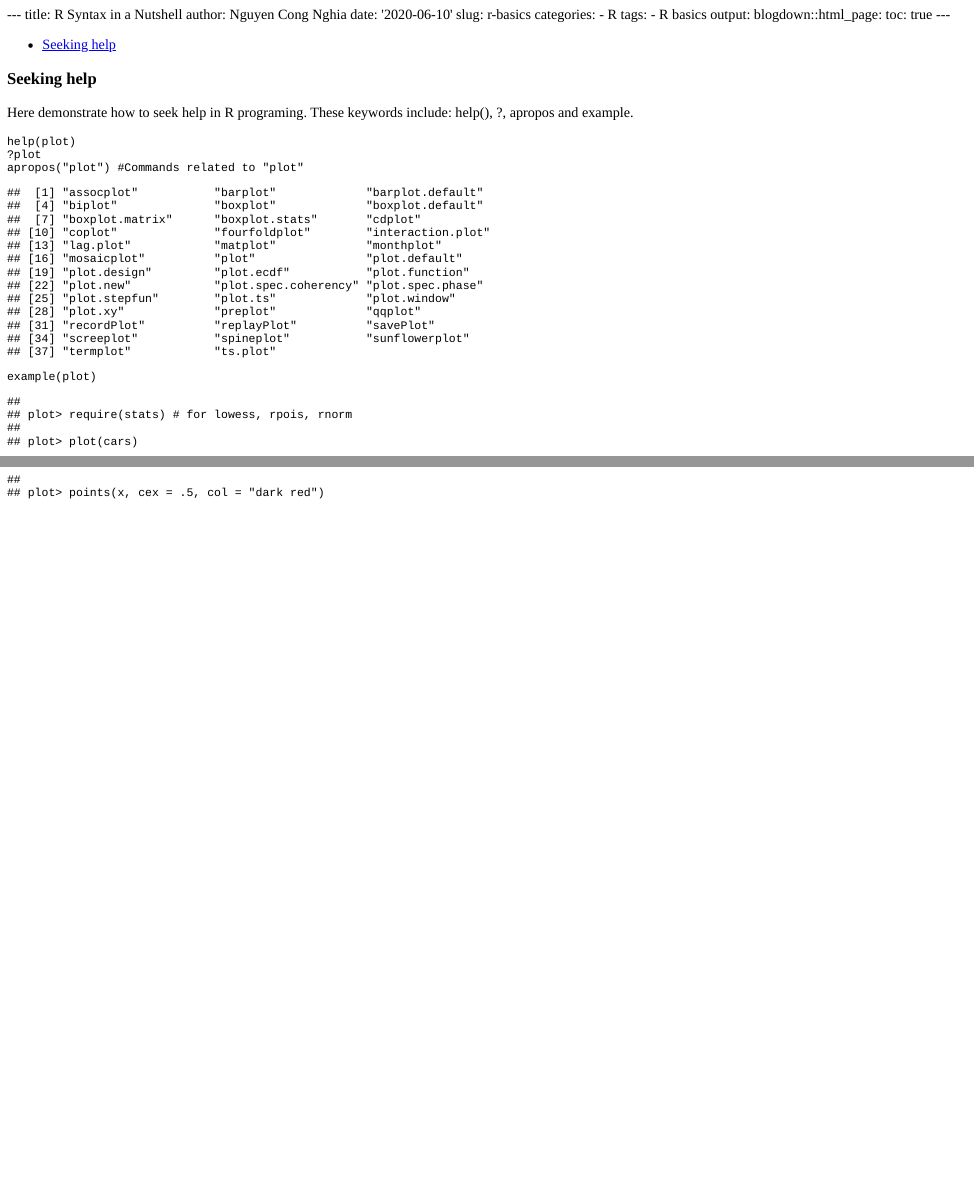
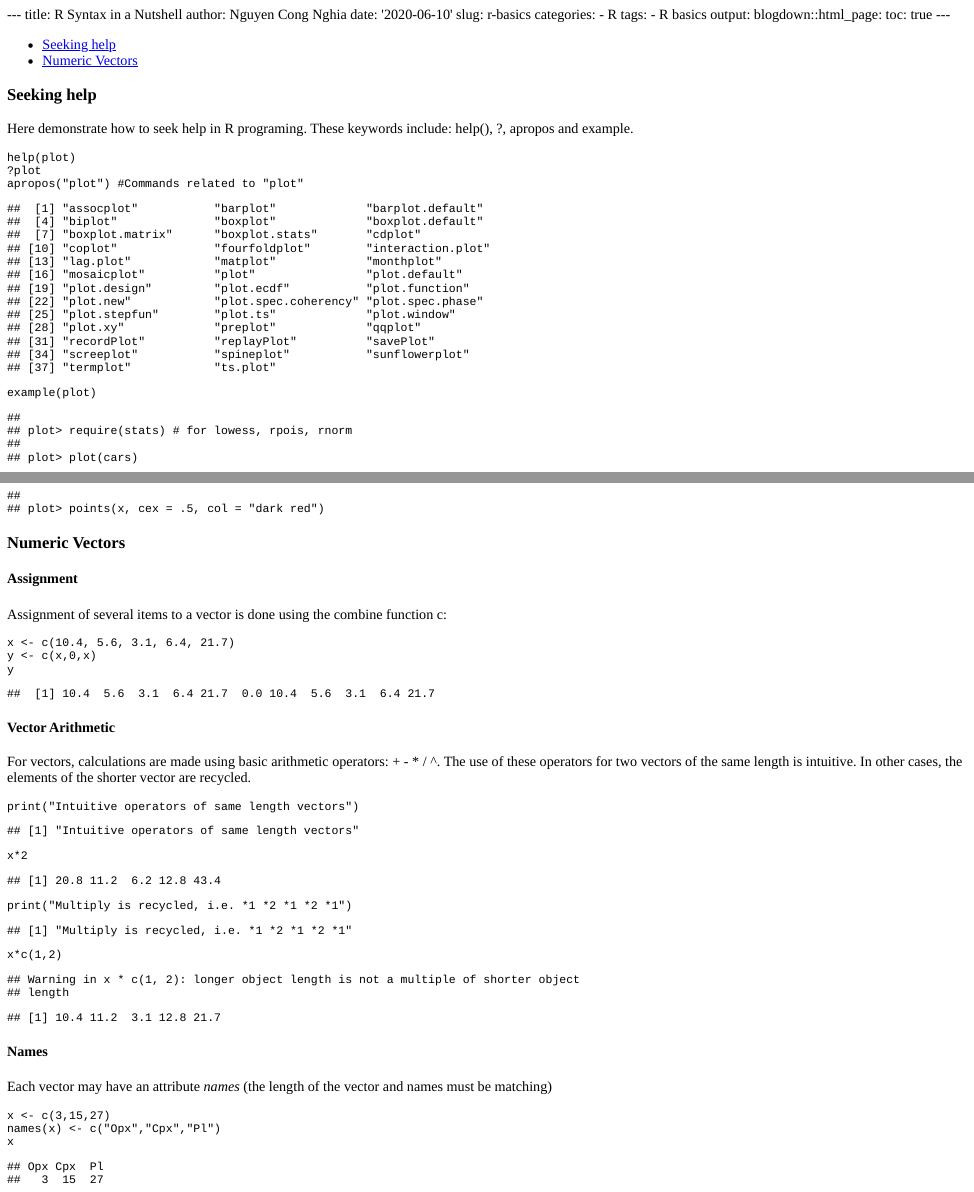
Before and after one commit to nghia1991ad/geochem_programing_web-, an R Markdown document (content/post/r-basics.Rmd): the page in a window 1100 px wide, from its top, and a second part further down, joined at a grey line. The pictures show the output file content/post/r-basics.html that the author committed with the source, opened offline.

````diff
--- a/content/post/r-basics.Rmd
+++ b/content/post/r-basics.Rmd
@@ -21,3 +21,27 @@
 apropos("plot") #Commands related to "plot"
 example(plot)
 ```
+### Numeric Vectors
+#### Assignment
+Assignment of several items to a vector is done using the combine function c:
+```{r}
+x <- c(10.4, 5.6, 3.1, 6.4, 21.7)
+y <- c(x,0,x)
+y
+```
+#### Vector Arithmetic
+For vectors, calculations are made using basic arithmetic operators: + - * / ^. The use of these operators for two vectors of the same length is intuitive. In other cases, the elements of the shorter vector are recycled.
+```{r}
+print("Intuitive operators of same length vectors")
+x*2
+print("Multiply is recycled, i.e. *1 *2 *1 *2 *1")
+x*c(1,2)
+```
+
+#### Names
+Each vector may have an attribute *names* (the length of the vector and names must be matching)
+```{r}
+x <- c(3,15,27)
+names(x) <- c("Opx","Cpx","Pl")
+x
+```
````
Also changed, not shown: .RData, content/post/r-basics.html, static/post/r-basics_files/figure-html/unnamed-chunk-1-3.png, static/post/r-basics_files/figure-html/unnamed-chunk-1-4.png, 24 other files.
